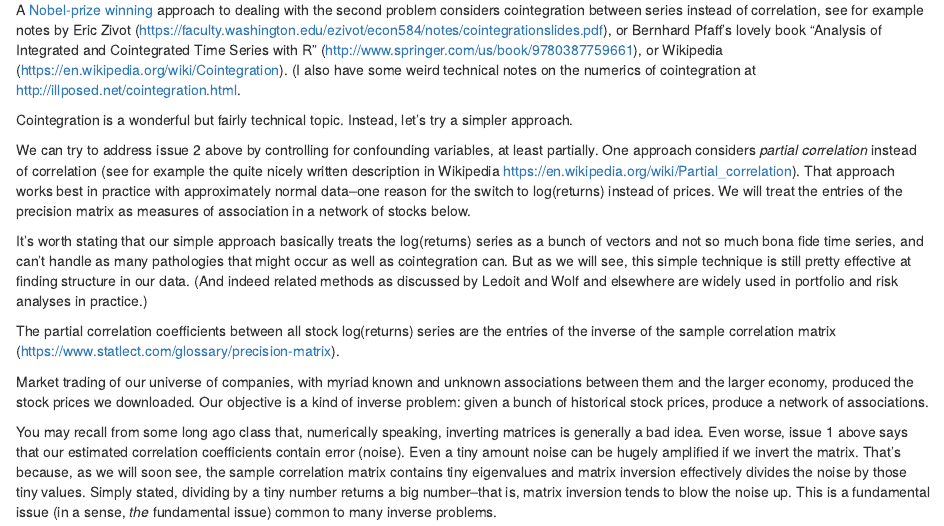
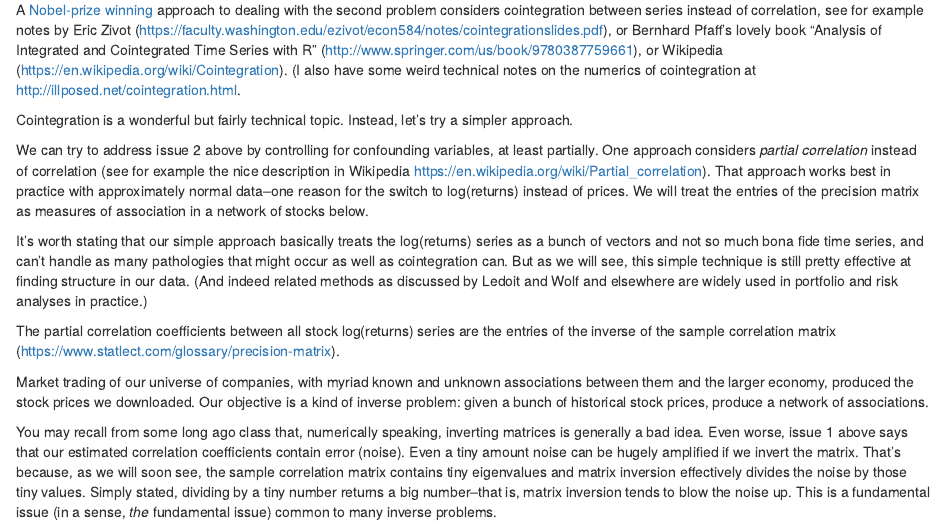
Before and after one commit to bwlewis/correlation-regularization, an R Markdown document (index.rmd): the page in a window 1100 px wide, from 2430 px down. Rendered offline with R 4.5, knitr and Pandoc, with nearby package versions; code that draws random numbers runs with fixed seeds of ours; some code elsewhere in the file could not run offline.

Commit message:
tighten wording

```diff
--- a/index.rmd
+++ b/index.rmd
@@ -186,7 +186,7 @@ simpler approach.
 
 We can try to address issue 2 above by controlling for confounding variables,
 at least partially.  One approach considers _partial correlation_ instead of
-correlation (see for example the quite nicely written description in Wikipedia
+correlation (see for example the nice description in Wikipedia
 https://en.wikipedia.org/wiki/Partial_correlation).  That approach works best
 in practice with approximately normal data--one reason for the switch to
 log(returns) instead of prices. We will treat the entries of the precision
```
